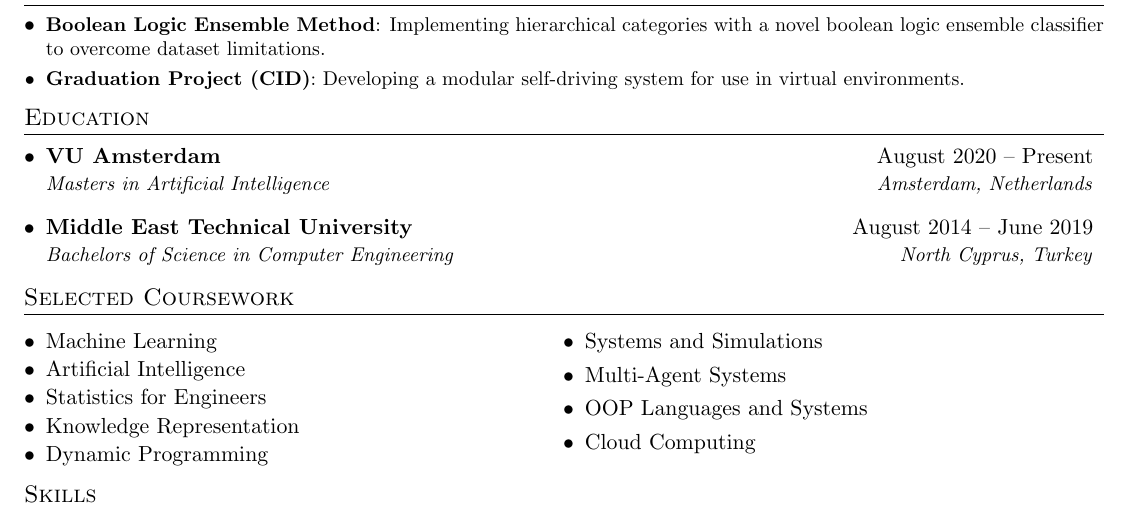
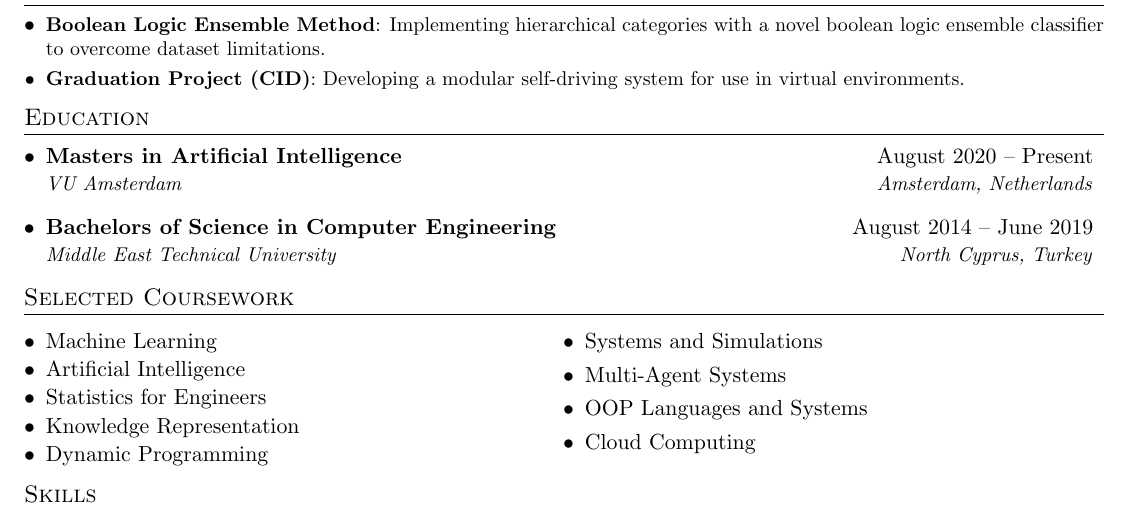
Before and after one commit to daniyal9538/Resume, a LaTeX CV (my resume.tex): part of the page, cut so that both start at the same text. Compiled offline with pdfLaTeX.

Commit message:
minor changes

```diff
--- a/my resume.tex
+++ b/my resume.tex
@@ -165,11 +165,11 @@
 \section{Education}
 \resumeSubHeadingListStart
 \resumeSubheading
-{VU Amsterdam}{August 2020 -- Present}
-{Masters in Artificial Intelligence}{Amsterdam, Netherlands}
+{Masters in Artificial Intelligence}{August 2020 -- Present}
+{VU Amsterdam}{Amsterdam, Netherlands}
 \resumeSubheading
-{Middle East Technical University}{August 2014 -- June 2019}
-{Bachelors of Science in Computer Engineering}{North Cyprus, Turkey}
+{Bachelors of Science in Computer Engineering}{August 2014 -- June 2019}
+{Middle East Technical University}{North Cyprus, Turkey}
 \resumeSubHeadingListEnd
 
 
```
Also changed, not shown: my resume.pdf, 2 other files.
